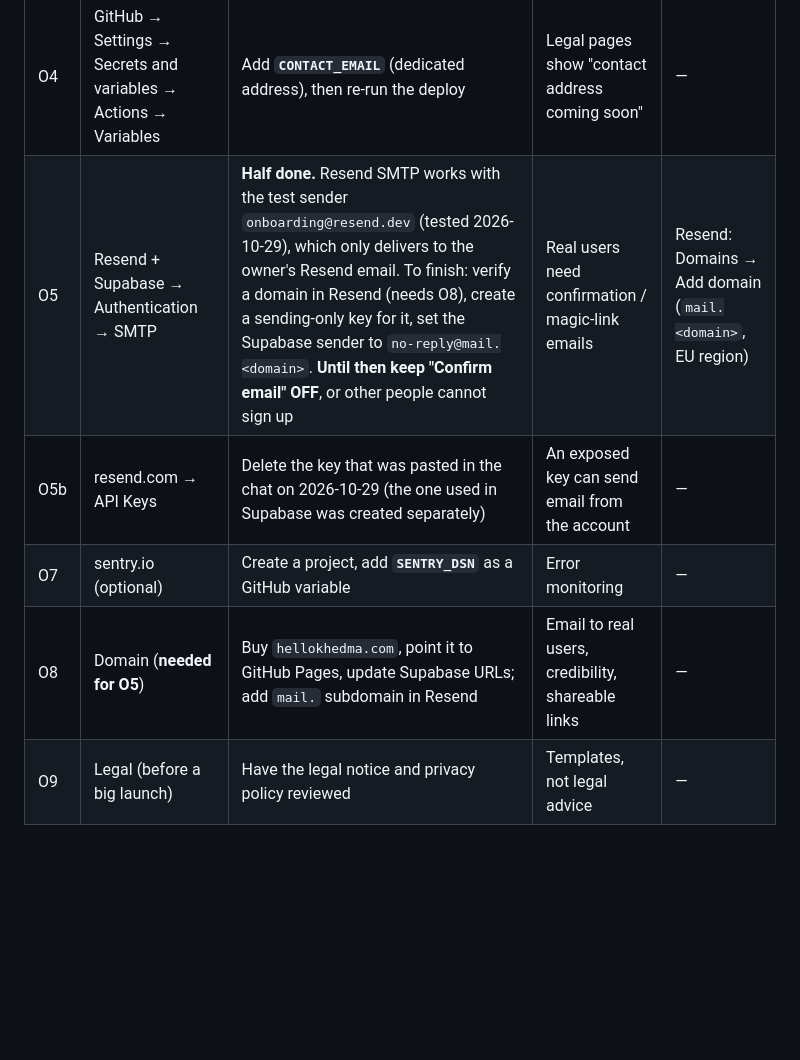
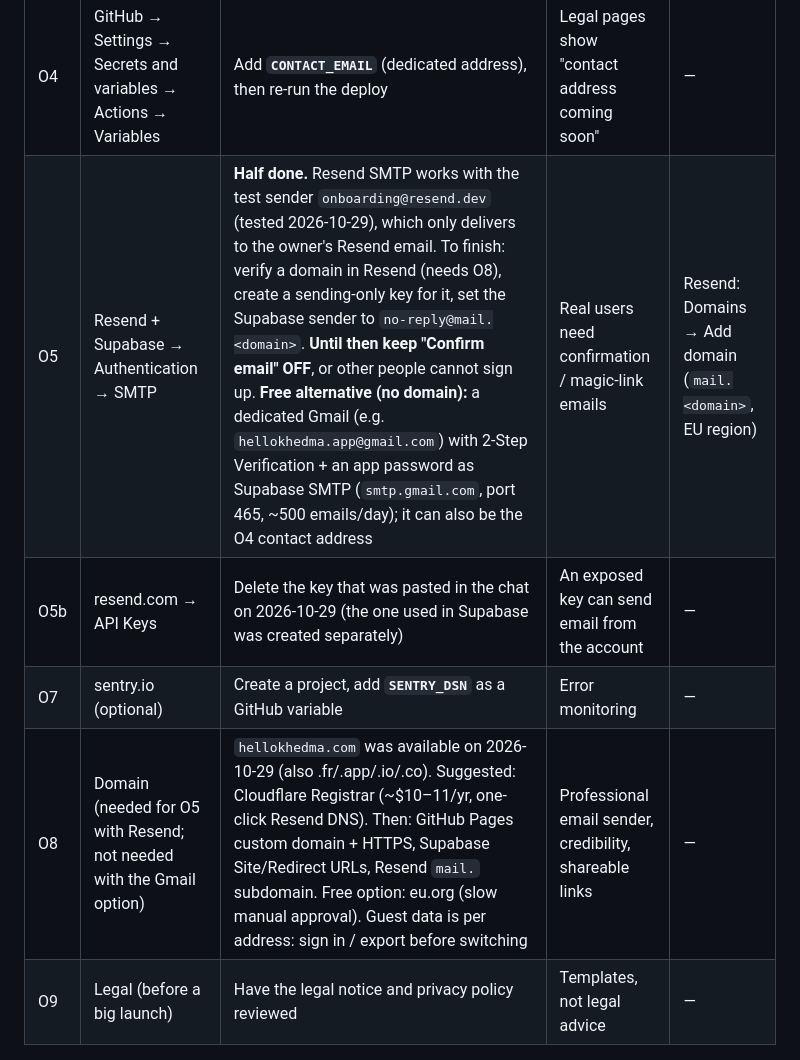
Before and after one commit to NadhemKhlij/HelloKhedma, a Markdown page: CHECKLIST.md, the part around the change. Drawn GitHub-style; blank space fills up the shorter version.

Commit message:
Checklist: record email and domain options for O5 / O8
Co-Authored-By: Claude Opus 5.5 <noreply@anthropic.com>

```diff
--- a/CHECKLIST.md
+++ b/CHECKLIST.md
@@ -8,10 +8,10 @@ Update this file whenever an item changes. Last update: 2026-10-29.
 | # | Where | Task | Why it matters | Links / details |
 |---|---|---|---|---|
 | O4 | GitHub → Settings → Secrets and variables → Actions → Variables | Add **`CONTACT_EMAIL`** (dedicated address), then re-run the deploy | Legal pages show "contact address coming soon" | — |
-| O5 | Resend + Supabase → Authentication → SMTP | **Half done.** Resend SMTP works with the test sender `onboarding@resend.dev` (tested 2026-10-29), which only delivers to the owner's Resend email. To finish: verify a domain in Resend (needs O8), create a sending-only key for it, set the Supabase sender to `no-reply@mail.<domain>`. **Until then keep "Confirm email" OFF**, or other people cannot sign up | Real users need confirmation / magic-link emails | Resend: Domains → Add domain (`mail.<domain>`, EU region) |
+| O5 | Resend + Supabase → Authentication → SMTP | **Half done.** Resend SMTP works with the test sender `onboarding@resend.dev` (tested 2026-10-29), which only delivers to the owner's Resend email. To finish: verify a domain in Resend (needs O8), create a sending-only key for it, set the Supabase sender to `no-reply@mail.<domain>`. **Until then keep "Confirm email" OFF**, or other people cannot sign up. **Free alternative (no domain):** a dedicated Gmail (e.g. `hellokhedma.app@gmail.com`) with 2-Step Verification + an app password as Supabase SMTP (`smtp.gmail.com`, port 465, ~500 emails/day); it can also be the O4 contact address | Real users need confirmation / magic-link emails | Resend: Domains → Add domain (`mail.<domain>`, EU region) |
 | O5b | resend.com → API Keys | Delete the key that was pasted in the chat on 2026-10-29 (the one used in Supabase was created separately) | An exposed key can send email from the account | — |
 | O7 | sentry.io (optional) | Create a project, add **`SENTRY_DSN`** as a GitHub variable | Error monitoring | — |
-| O8 | Domain (**needed for O5**) | Buy `hellokhedma.com`, point it to GitHub Pages, update Supabase URLs; add `mail.` subdomain in Resend | Email to real users, credibility, shareable links | — |
+| O8 | Domain (needed for O5 with Resend; not needed with the Gmail option) | `hellokhedma.com` was available on 2026-10-29 (also .fr/.app/.io/.co). Suggested: Cloudflare Registrar (~$10–11/yr, one-click Resend DNS). Then: GitHub Pages custom domain + HTTPS, Supabase Site/Redirect URLs, Resend `mail.` subdomain. Free option: eu.org (slow manual approval). Guest data is per address: sign in / export before switching | Professional email sender, credibility, shareable links | — |
 | O9 | Legal (before a big launch) | Have the legal notice and privacy policy reviewed | Templates, not legal advice | — |
 
 ## ✅ Done
```
